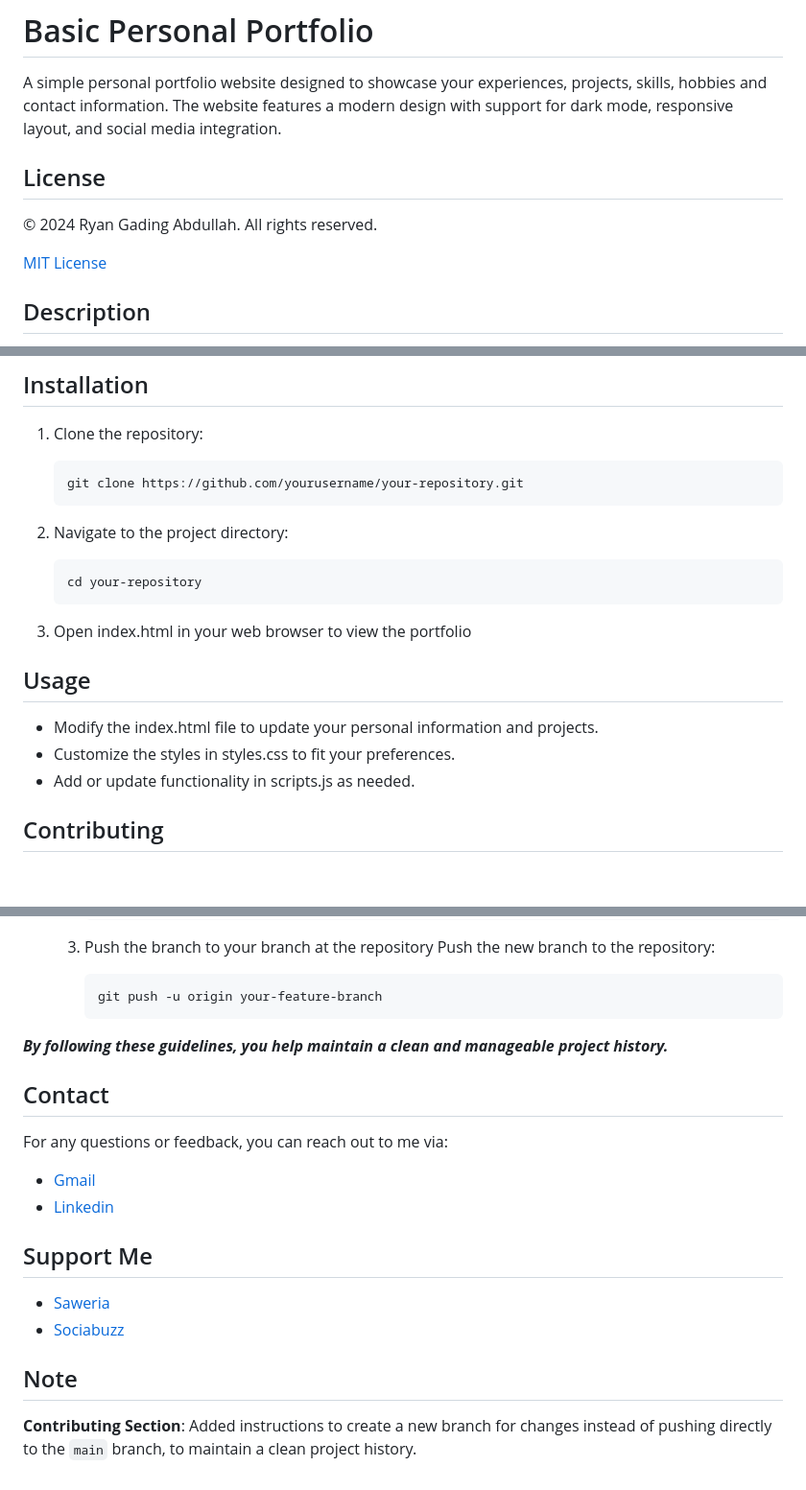
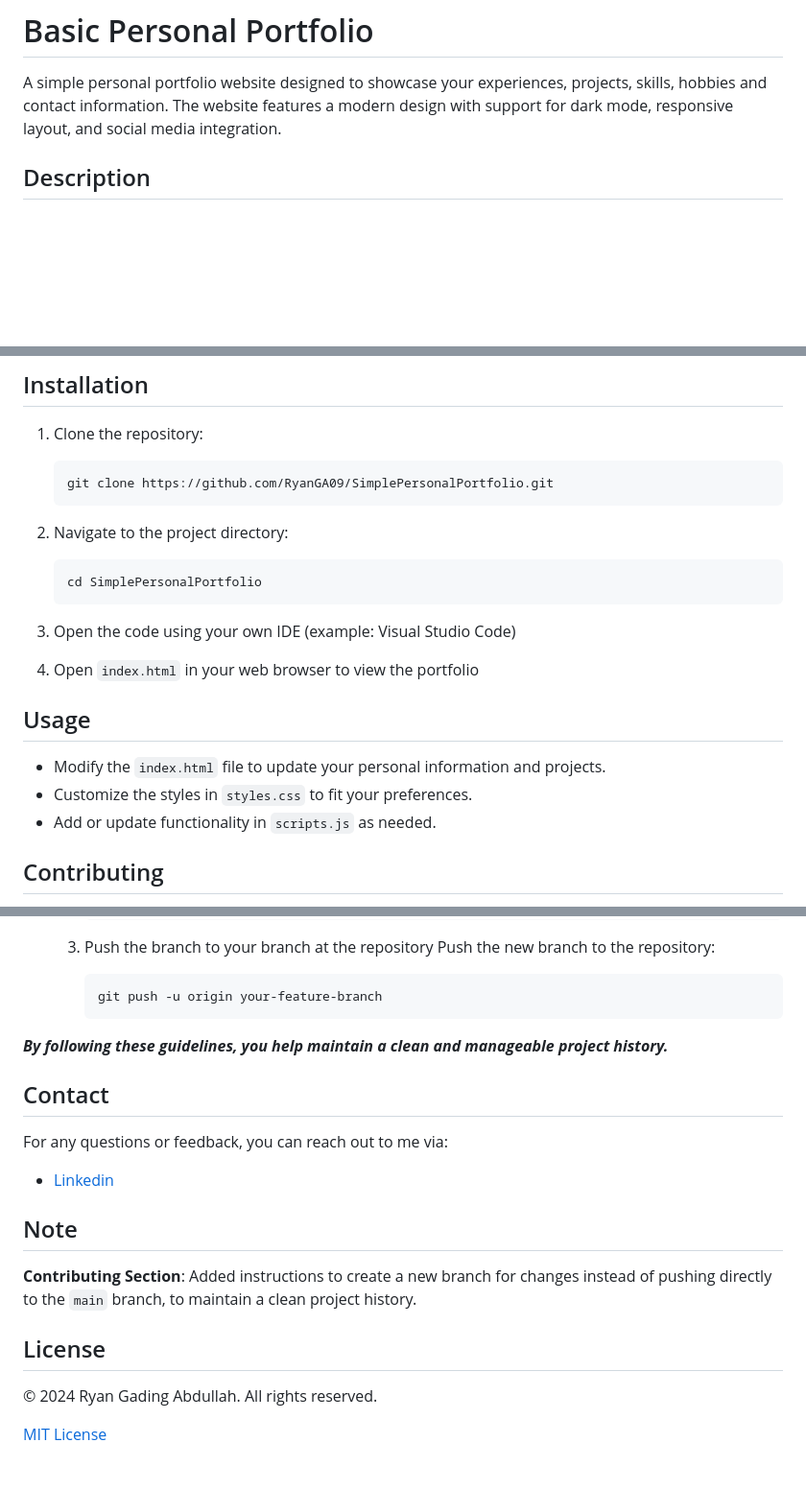
Before and after one commit to RyanGA09/MySkillxSGU_SC-FrontEndFundamentals-PersonalPortfolio, a Markdown page: README.md, 3 parts joined by grey strips. Shown at 96% size. GitHub-like rendering; blank space fills up the shorter version.

Commit message:
Update README.md (tidy up code)

````diff
--- a/README.md
+++ b/README.md
@@ -1,12 +1,6 @@
 # Basic Personal Portfolio
 
 A simple personal portfolio website designed to showcase your experiences, projects, skills, hobbies and contact information. The website features a modern design with support for dark mode, responsive layout, and social media integration.
-
-## License
-
-&copy; 2024 Ryan Gading Abdullah. All rights reserved.
-
-[MIT License](LICENSE)
 
 ## Description
 
@@ -26,22 +20,24 @@ This repository contains the code for a personal portfolio website. It includes
 1. Clone the repository:
 
    ```bash
-   git clone https://github.com/yourusername/your-repository.git
+   git clone https://github.com/RyanGA09/SimplePersonalPortfolio.git
    ```
 
 2. Navigate to the project directory:
 
    ```bash
-   cd your-repository
+   cd SimplePersonalPortfolio
    ```
 
-3. Open index.html in your web browser to view the portfolio
+3. Open the code using your own IDE (example: Visual Studio Code)
+
+4. Open `index.html` in your web browser to view the portfolio
 
 ## Usage
 
-- Modify the index.html file to update your personal information and projects.
-- Customize the styles in styles.css to fit your preferences.
-- Add or update functionality in scripts.js as needed.
+- Modify the `index.html` file to update your personal information and projects.
+- Customize the styles in `styles.css` to fit your preferences.
+- Add or update functionality in `scripts.js` as needed.
 
 ## Contributing
 
@@ -126,33 +122,20 @@ Important: When contributing, please create a new branch for your changes instea
       git push -u origin your-feature-branch
       ```
 
-   <!-- 4. Merge changes back to the main branch:
-      If you have write access to the main repository, you can merge your changes back to the main branch:
-      ```bash
-      git checkout main
-      git merge your-feature-branch
-      ```
-
-   4. (Optional) Delete the branch after merging:
-      After merging, you can delete the feature branch to keep the repository clean:
-      ```bash
-      git branch -d your-feature-branch
-      ``` -->
-
 **_By following these guidelines, you help maintain a clean and manageable project history._**
 
 ## Contact
 
 For any questions or feedback, you can reach out to me via:
 
-- [Gmail](mailto:ryanrga01@gmail)
 - [Linkedin](https://www.linkedin.com/in/ryan-gading-abdullah/)
-
-## Support Me
-
-- [Saweria](mailto:ryanrga01@gmail)
-- [Sociabuzz](https://www.linkedin.com/in/ryan-gading-abdullah/)
 
 ## Note
 
 **Contributing Section**: Added instructions to create a new branch for changes instead of pushing directly to the `main` branch, to maintain a clean project history.
+
+## License
+
+&copy; 2024 Ryan Gading Abdullah. All rights reserved.
+
+[MIT License](LICENSE)
````
